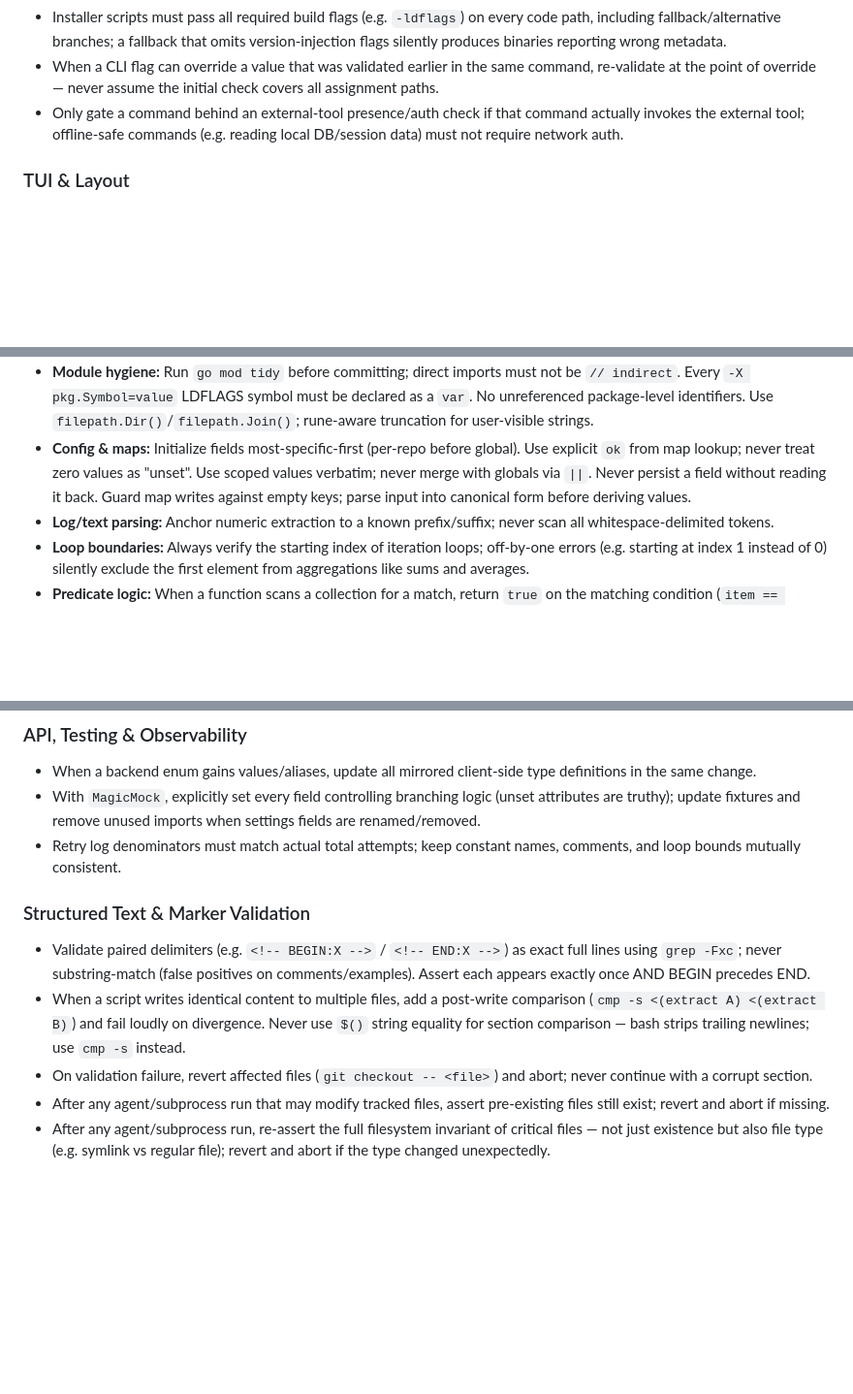
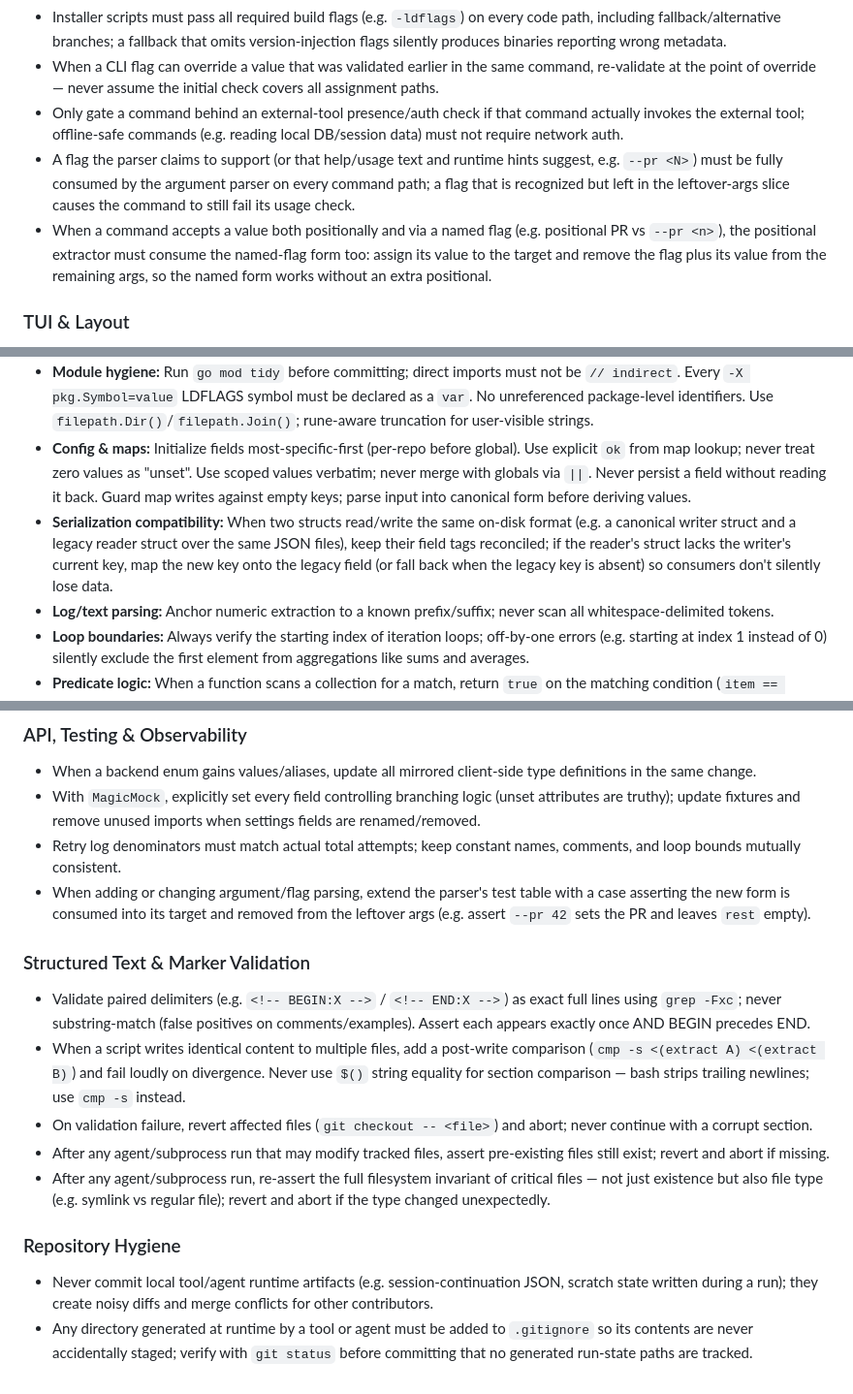
Before and after one commit to orsharon7/rinse, a Markdown page: AGENTS.md, 3 parts joined by grey strips. Shown at 97% size. GitHub-like rendering; blank space fills up the shorter version.

Commit message:
chore: update AI coding rules from Copilot review #268 [skip ci]

```diff
--- a/AGENTS.md
+++ b/AGENTS.md
@@ -50,6 +50,8 @@ Project instructions for AI coding agents.
 - Installer scripts must pass all required build flags (e.g. `-ldflags`) on every code path, including fallback/alternative branches; a fallback that omits version-injection flags silently produces binaries reporting wrong metadata.
 - When a CLI flag can override a value that was validated earlier in the same command, re-validate at the point of override — never assume the initial check covers all assignment paths.
 - Only gate a command behind an external-tool presence/auth check if that command actually invokes the external tool; offline-safe commands (e.g. reading local DB/session data) must not require network auth.
+- A flag the parser claims to support (or that help/usage text and runtime hints suggest, e.g. `--pr <N>`) must be fully consumed by the argument parser on every command path; a flag that is recognized but left in the leftover-args slice causes the command to still fail its usage check.
+- When a command accepts a value both positionally and via a named flag (e.g. positional PR vs `--pr <n>`), the positional extractor must consume the named-flag form too: assign its value to the target and remove the flag plus its value from the remaining args, so the named form works without an extra positional.
 
 ### TUI & Layout
 - Use a single shared predicate per logical event; never duplicate format-detection logic.
@@ -78,6 +80,7 @@ Project instructions for AI coding agents.
 - **Safety:** Use pointers for non-copy-safe types (`strings.Builder`, `sync.Mutex`) in frequently-copied structs. Drain data channels before acting on a done-channel signal.
 - **Module hygiene:** Run `go mod tidy` before committing; direct imports must not be `// indirect`. Every `-X pkg.Symbol=value` LDFLAGS symbol must be declared as a `var`. No unreferenced package-level identifiers. Use `filepath.Dir()`/`filepath.Join()`; rune-aware truncation for user-visible strings.
 - **Config & maps:** Initialize fields most-specific-first (per-repo before global). Use explicit `ok` from map lookup; never treat zero values as "unset". Use scoped values verbatim; never merge with globals via `||`. Never persist a field without reading it back. Guard map writes against empty keys; parse input into canonical form before deriving values.
+- **Serialization compatibility:** When two structs read/write the same on-disk format (e.g. a canonical writer struct and a legacy reader struct over the same JSON files), keep their field tags reconciled; if the reader's struct lacks the writer's current key, map the new key onto the legacy field (or fall back when the legacy key is absent) so consumers don't silently lose data.
 - **Log/text parsing:** Anchor numeric extraction to a known prefix/suffix; never scan all whitespace-delimited tokens.
 - **Loop boundaries:** Always verify the starting index of iteration loops; off-by-one errors (e.g. starting at index 1 instead of 0) silently exclude the first element from aggregations like sums and averages.
 - **Predicate logic:** When a function scans a collection for a match, return `true` on the matching condition (`item == target`), not the inverse; an inverted predicate almost always returns the wrong result.
@@ -103,6 +106,7 @@ Project instructions for AI coding agents.
 - When a backend enum gains values/aliases, update all mirrored client-side type definitions in the same change.
 - With `MagicMock`, explicitly set every field controlling branching logic (unset attributes are truthy); update fixtures and remove unused imports when settings fields are renamed/removed.
 - Retry log denominators must match actual total attempts; keep constant names, comments, and loop bounds mutually consistent.
+- When adding or changing argument/flag parsing, extend the parser's test table with a case asserting the new form is consumed into its target and removed from the leftover args (e.g. assert `--pr 42` sets the PR and leaves `rest` empty).
 
 ### Structured Text & Marker Validation
 - Validate paired delimiters (e.g. `<!-- BEGIN:X -->` / `<!-- END:X -->`) as exact full lines using `grep -Fxc`; never substring-match (false positives on comments/examples). Assert each appears exactly once AND BEGIN precedes END.
@@ -111,4 +115,8 @@ Project instructions for AI coding agents.
 - After any agent/subprocess run that may modify tracked files, assert pre-existing files still exist; revert and abort if missing.
 - After any agent/subprocess run, re-assert the full filesystem invariant of critical files — not just existence but also file type (e.g. symlink vs regular file); revert and abort if the type changed unexpectedly.
 
+### Repository Hygiene
+- Never commit local tool/agent runtime artifacts (e.g. session-continuation JSON, scratch state written during a run); they create noisy diffs and merge conflicts for other contributors.
+- Any directory generated at runtime by a tool or agent must be added to `.gitignore` so its contents are never accidentally staged; verify with `git status` before committing that no generated run-state paths are tracked.
+
 <!-- END:COPILOT-RULES -->
```
Also changed, not shown: other parts of AGENTS.md (+1 -1 lines).
